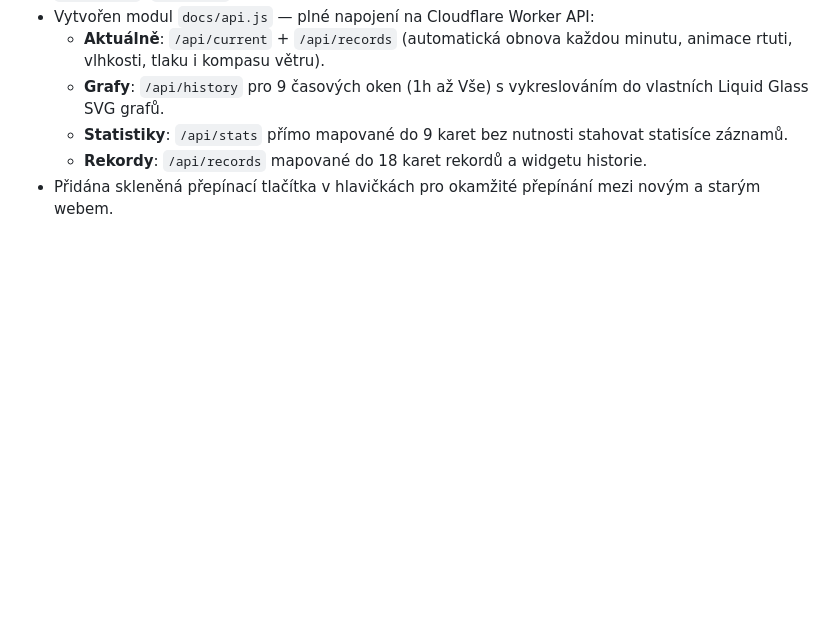
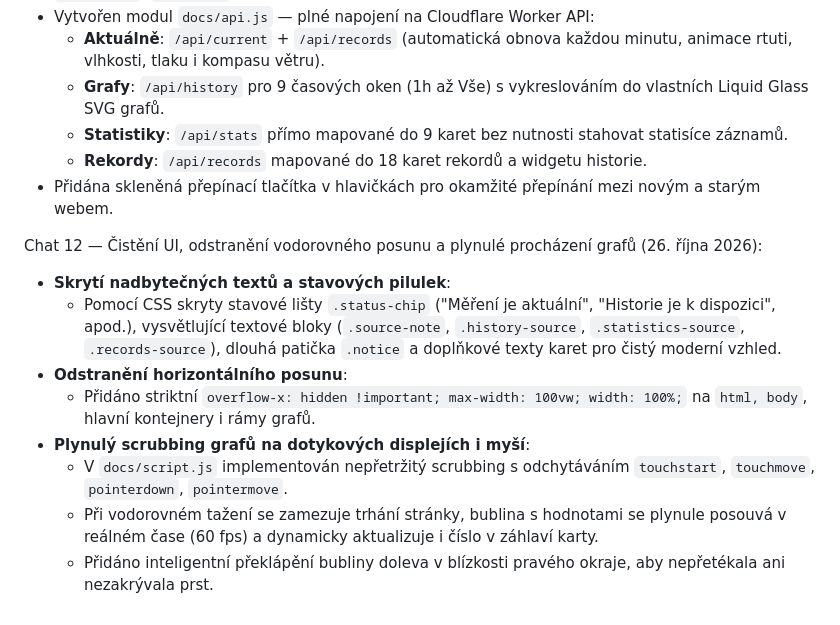
Before and after one commit to petmat247-cloud/WeatherStation, a Markdown page: POSTUP.md, the part around the change. Rendered like a GitHub page; blank space fills up the shorter version.

Commit message:
docs: aktualizace POSTUP.md pro scrubbing grafu a cisteni UI

```diff
--- a/POSTUP.md
+++ b/POSTUP.md
@@ -242,3 +242,13 @@ Chat 11 — Nasazení nového Liquid Glass designu (26. října 2026):
   - **Statistiky**: `/api/stats` přímo mapované do 9 karet bez nutnosti stahovat statisíce záznamů.
   - **Rekordy**: `/api/records` mapované do 18 karet rekordů a widgetu historie.
 - Přidána skleněná přepínací tlačítka v hlavičkách pro okamžité přepínání mezi novým a starým webem.
+
+Chat 12 — Čistění UI, odstranění vodorovného posunu a plynulé procházení grafů (26. října 2026):
+- **Skrytí nadbytečných textů a stavových pilulek**:
+  - Pomocí CSS skryty stavové lišty `.status-chip` ("Měření je aktuální", "Historie je k dispozici", apod.), vysvětlující textové bloky (`.source-note`, `.history-source`, `.statistics-source`, `.records-source`), dlouhá patička `.notice` a doplňkové texty karet pro čistý moderní vzhled.
+- **Odstranění horizontálního posunu**:
+  - Přidáno striktní `overflow-x: hidden !important; max-width: 100vw; width: 100%;` na `html, body`, hlavní kontejnery i rámy grafů.
+- **Plynulý scrubbing grafů na dotykových displejích i myší**:
+  - V `docs/script.js` implementován nepřetržitý scrubbing s odchytáváním `touchstart`, `touchmove`, `pointerdown`, `pointermove`.
+  - Při vodorovném tažení se zamezuje trhání stránky, bublina s hodnotami se plynule posouvá v reálném čase (60 fps) a dynamicky aktualizuje i číslo v záhlaví karty.
+  - Přidáno inteligentní překlápění bubliny doleva v blízkosti pravého okraje, aby nepřetékala ani nezakrývala prst.
```
